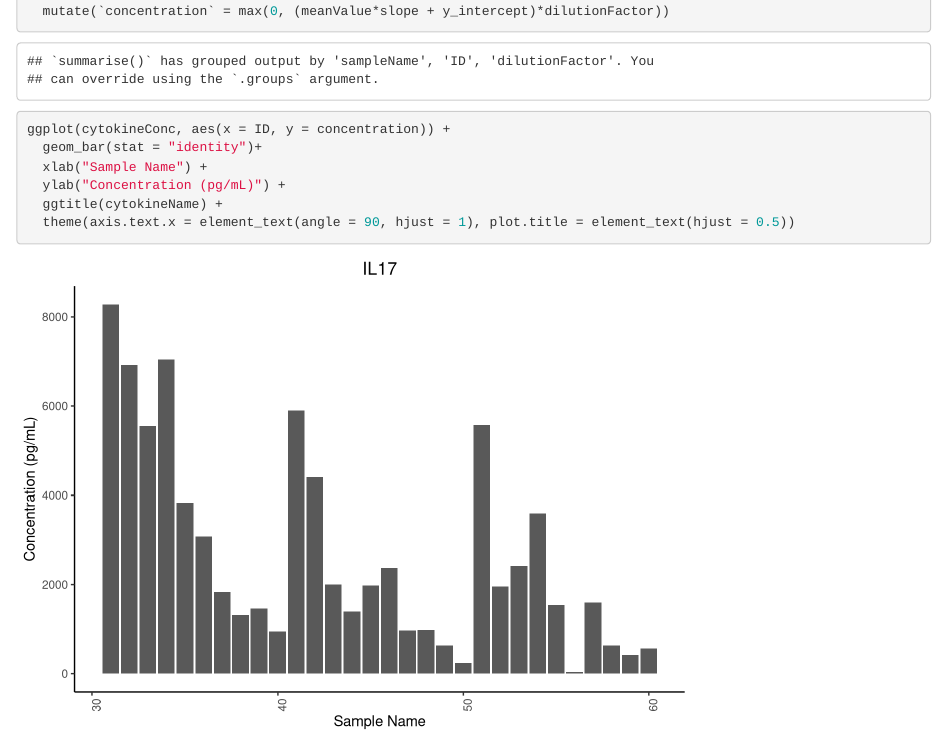
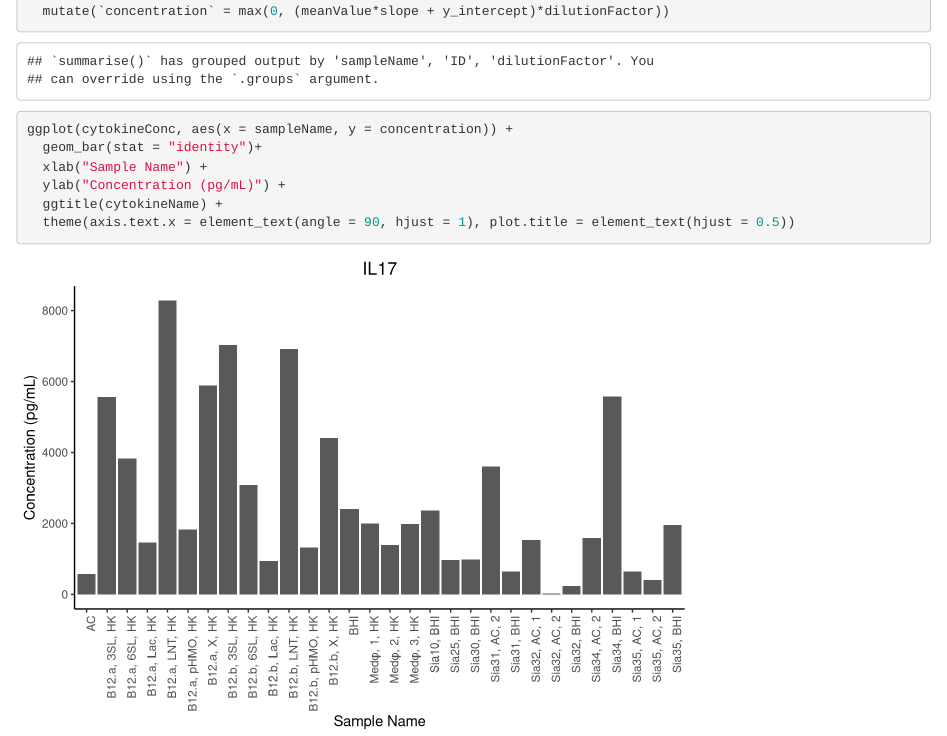
Before and after one commit to lakshmibatachari/ELISA, an R Markdown document (Elisa-analysis.Rmd): the page in a window 1100 px wide, from 1250 px down. Rendered offline with R 4.5, knitr and Pandoc, with nearby package versions.

Commit message:
changed x axis index

```diff
--- a/Elisa-analysis.Rmd
+++ b/Elisa-analysis.Rmd
@@ -47,7 +47,7 @@ cytokineConc <- OD450data %>%
   summarize(meanValue = mean(OD450)) %>%
   mutate(`concentration` = max(0, (meanValue*slope + y_intercept)*dilutionFactor))
 
-ggplot(cytokineConc, aes(x = ID, y = concentration)) +
+ggplot(cytokineConc, aes(x = sampleName, y = concentration)) +
   geom_bar(stat = "identity")+
   xlab("Sample Name") +
   ylab("Concentration (pg/mL)") +
```
